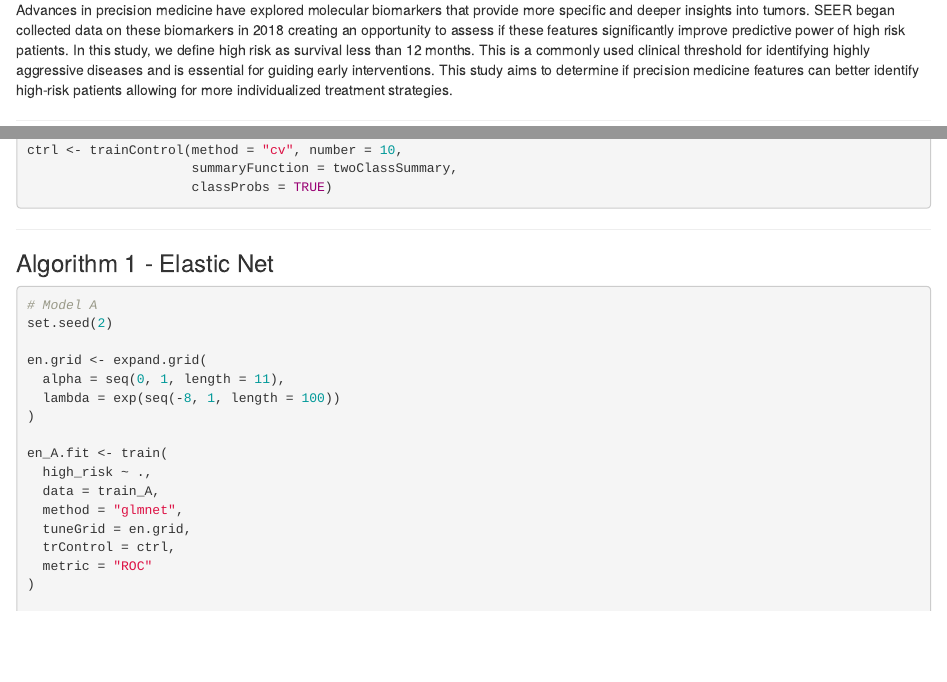
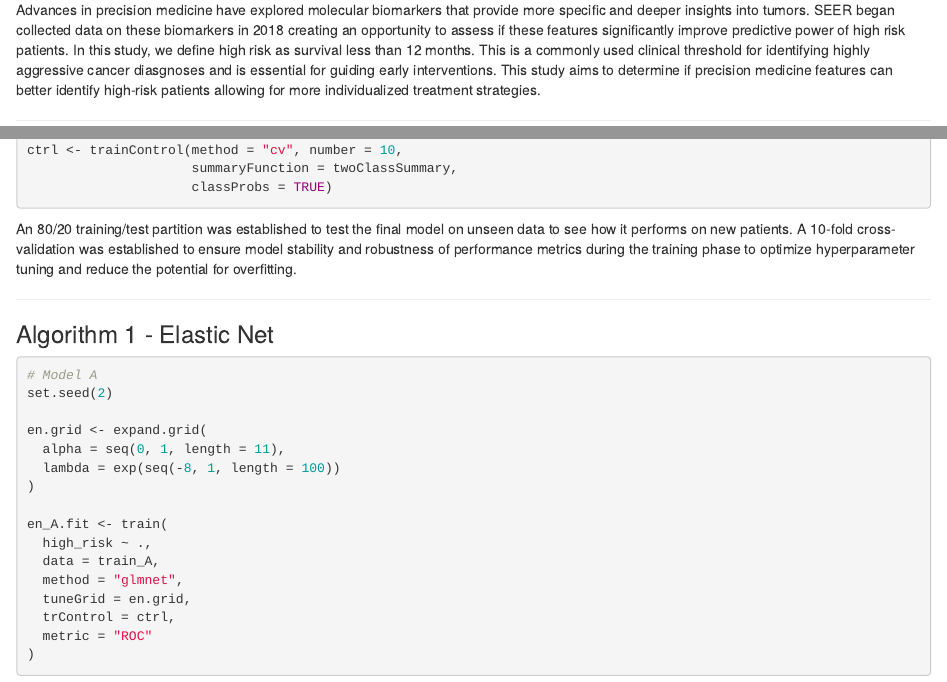
Before and after one commit to lzicari/p8451_SEER, an R Markdown document (Full_clean.rmd): the page in a window 1100 px wide, from 430 px down, and a second part further down, joined at a grey line. Rendered offline with R 4.5, knitr and Pandoc, with nearby package versions; some code elsewhere in the file could not run offline; column names are cleaned by a stand-in for the janitor package.

Commit message:
Added comments about cleaning and partition

````diff
--- a/Full_clean.rmd
+++ b/Full_clean.rmd
@@ -16,7 +16,7 @@ Research Question: Do molecular biomarkers improve the predictive performance of
 ### Rationale
 Brain cancer remains a highly lethal diagnosis and early identification of high-risk patients is critical for improving outcomes and developing treatment plans. While traditional clinical variables (age, tumor stage, grade...) are important, they can fail to capture some of the more complex biological signals in cancer cases.
 
-Advances in precision medicine have explored molecular biomarkers that provide more specific and deeper insights into tumors. SEER began collected data on these biomarkers in 2018 creating an opportunity to assess if these features significantly improve predictive power of high risk patients. In this study, we define high risk as survival less than 12 months. This is a commonly used  clinical threshold for identifying highly aggressive diseases and is essential for guiding early interventions. This study aims to determine if precision medicine features can better identify high-risk patients allowing for more individualized treatment strategies.
+Advances in precision medicine have explored molecular biomarkers that provide more specific and deeper insights into tumors. SEER began collected data on these biomarkers in 2018 creating an opportunity to assess if these features significantly improve predictive power of high risk patients. In this study, we define high risk as survival less than 12 months. This is a commonly used  clinical threshold for identifying highly aggressive cancer diasgnoses and is essential for guiding early interventions. This study aims to determine if precision medicine features can better identify high-risk patients allowing for more individualized treatment strategies.
 
 ---
 
@@ -687,6 +687,8 @@ ctrl <- trainControl(method = "cv", number = 10,
                      classProbs = TRUE)
 ```
 
+An 80/20 training/test partition was established to test the final model on unseen data to see how it performs on new patients. A 10-fold cross-validation was established to ensure model stability and robustness of performance metrics during the training phase to optimize hyperparameter tuning and reduce the potential for overfitting.
+
 ---
 
 ### Algorithm 1 - Elastic Net
````
